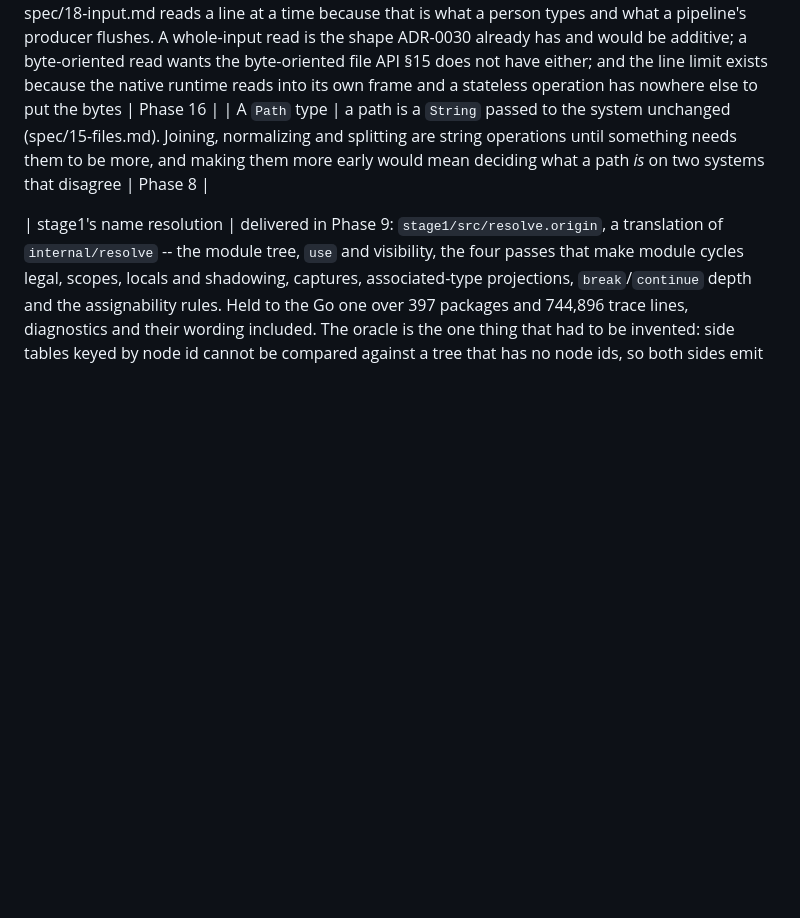
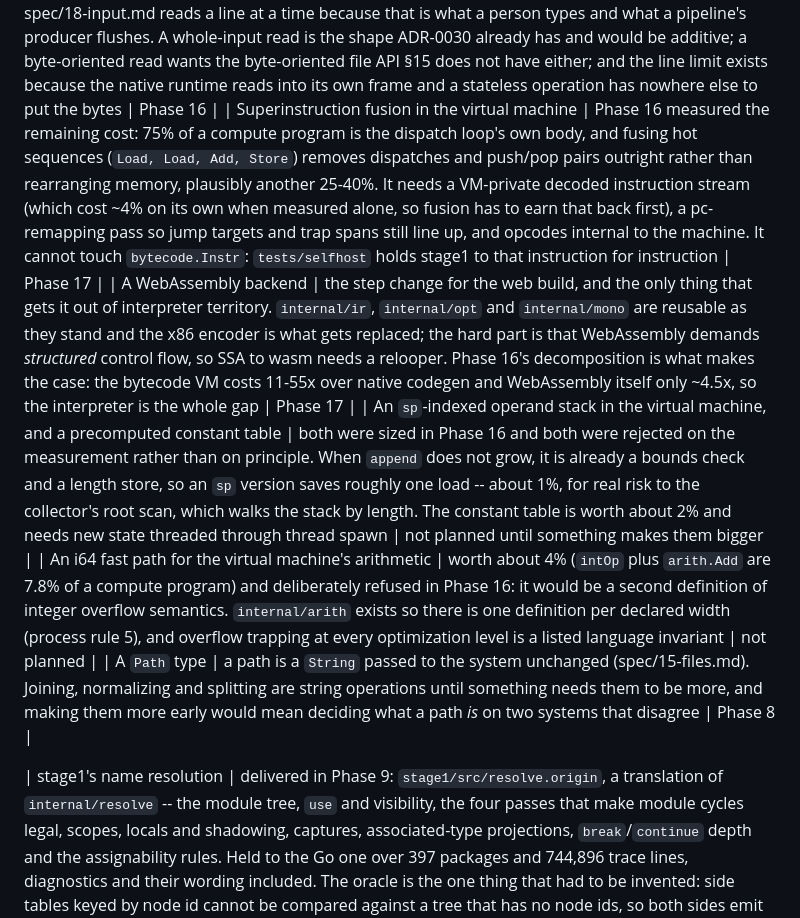
Before and after one commit to Scarypheonix/meta, a Markdown page: docs/deferred.md, the part around the change. GitHub-like rendering; blank space fills up the shorter version.

```diff
--- a/docs/deferred.md
+++ b/docs/deferred.md
@@ -84,6 +84,10 @@ silently dropped. An item may move phases; it may not vanish without a line in
 | Environment variables, the current directory, and spawning a process | spec/17-process.md scoped exactly what makes a compiler invocable: which file, and whether it worked. Each of these is additive and none is needed before something asks for it | Phase 10 |
 | Standard input | delivered in Phase 15 (spec/18-input.md, ADR-0043). The design question it carried -- it is a stream, and §15 had avoided handles entirely (ADR-0030) -- was answered by taking the granularity a person types at instead of a handle: `read_line`, `input` and `ask` in the prelude over `io::read_line`/`io::taken_line`, which split exactly as `fs::read_file`/`fs::taken_text` do | done |
 | Standard input past the end of a line: seeking it, reading it all at once, reading bytes rather than text, and a line longer than 64 KiB | spec/18-input.md reads a line at a time because that is what a person types and what a pipeline's producer flushes. A whole-input read is the shape ADR-0030 already has and would be additive; a byte-oriented read wants the byte-oriented file API §15 does not have either; and the line limit exists because the native runtime reads into its own frame and a stateless operation has nowhere else to put the bytes | Phase 16 |
+| Superinstruction fusion in the virtual machine | Phase 16 measured the remaining cost: 75% of a compute program is the dispatch loop's own body, and fusing hot sequences (`Load, Load, Add, Store`) removes dispatches and push/pop pairs outright rather than rearranging memory, plausibly another 25-40%. It needs a VM-private decoded instruction stream (which cost ~4% on its own when measured alone, so fusion has to earn that back first), a pc-remapping pass so jump targets and trap spans still line up, and opcodes internal to the machine. It cannot touch `bytecode.Instr`: `tests/selfhost` holds stage1 to that instruction for instruction | Phase 17 |
+| A WebAssembly backend | the step change for the web build, and the only thing that gets it out of interpreter territory. `internal/ir`, `internal/opt` and `internal/mono` are reusable as they stand and the x86 encoder is what gets replaced; the hard part is that WebAssembly demands *structured* control flow, so SSA to wasm needs a relooper. Phase 16's decomposition is what makes the case: the bytecode VM costs 11-55x over native codegen and WebAssembly itself only ~4.5x, so the interpreter is the whole gap | Phase 17 |
+| An `sp`-indexed operand stack in the virtual machine, and a precomputed constant table | both were sized in Phase 16 and both were rejected on the measurement rather than on principle. When `append` does not grow, it is already a bounds check and a length store, so an `sp` version saves roughly one load -- about 1%, for real risk to the collector's root scan, which walks the stack by length. The constant table is worth about 2% and needs new state threaded through thread spawn | not planned until something makes them bigger |
+| An i64 fast path for the virtual machine's arithmetic | worth about 4% (`intOp` plus `arith.Add` are 7.8% of a compute program) and deliberately refused in Phase 16: it would be a second definition of integer overflow semantics. `internal/arith` exists so there is one definition per declared width (process rule 5), and overflow trapping at every optimization level is a listed language invariant | not planned |
 | A `Path` type | a path is a `String` passed to the system unchanged (spec/15-files.md). Joining, normalizing and splitting are string operations until something needs them to be more, and making them more early would mean deciding what a path *is* on two systems that disagree | Phase 8 |
 
 | stage1's name resolution | delivered in Phase 9: `stage1/src/resolve.origin`, a translation of `internal/resolve` -- the module tree, `use` and visibility, the four passes that make module cycles legal, scopes, locals and shadowing, captures, associated-type projections, `break`/`continue` depth and the assignability rules. Held to the Go one over 397 packages and 744,896 trace lines, diagnostics and their wording included. The oracle is the one thing that had to be invented: side tables keyed by node id cannot be compared against a tree that has no node ids, so both sides emit one line per resolution event in order and the *sequence* is what is compared (`internal/resolve/trace.go`) | done |
```
Also changed, not shown: CLAUDE.md (+41 -2 lines), docs/phases/16-complete.md (added, +154 -0 lines).
